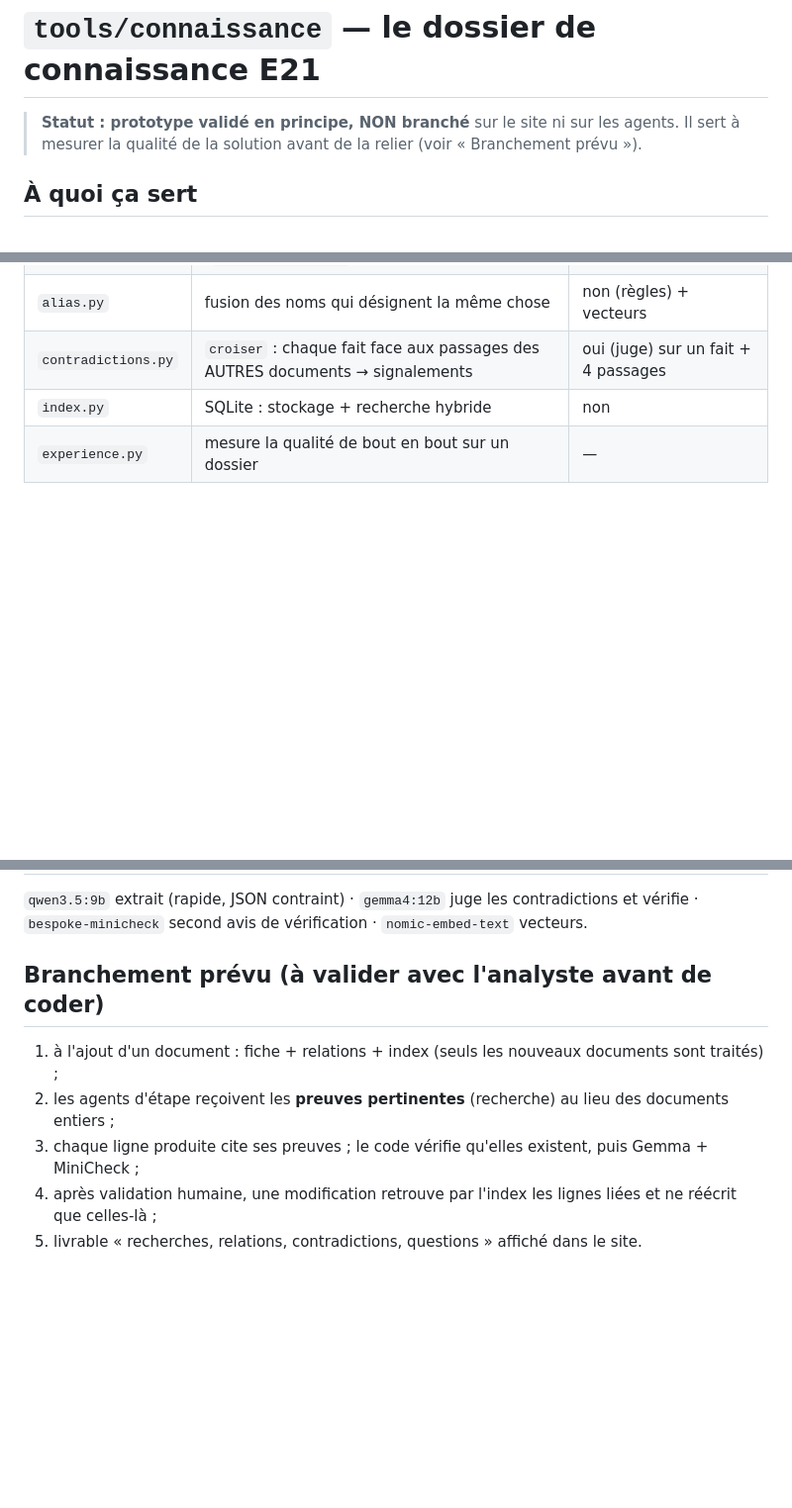
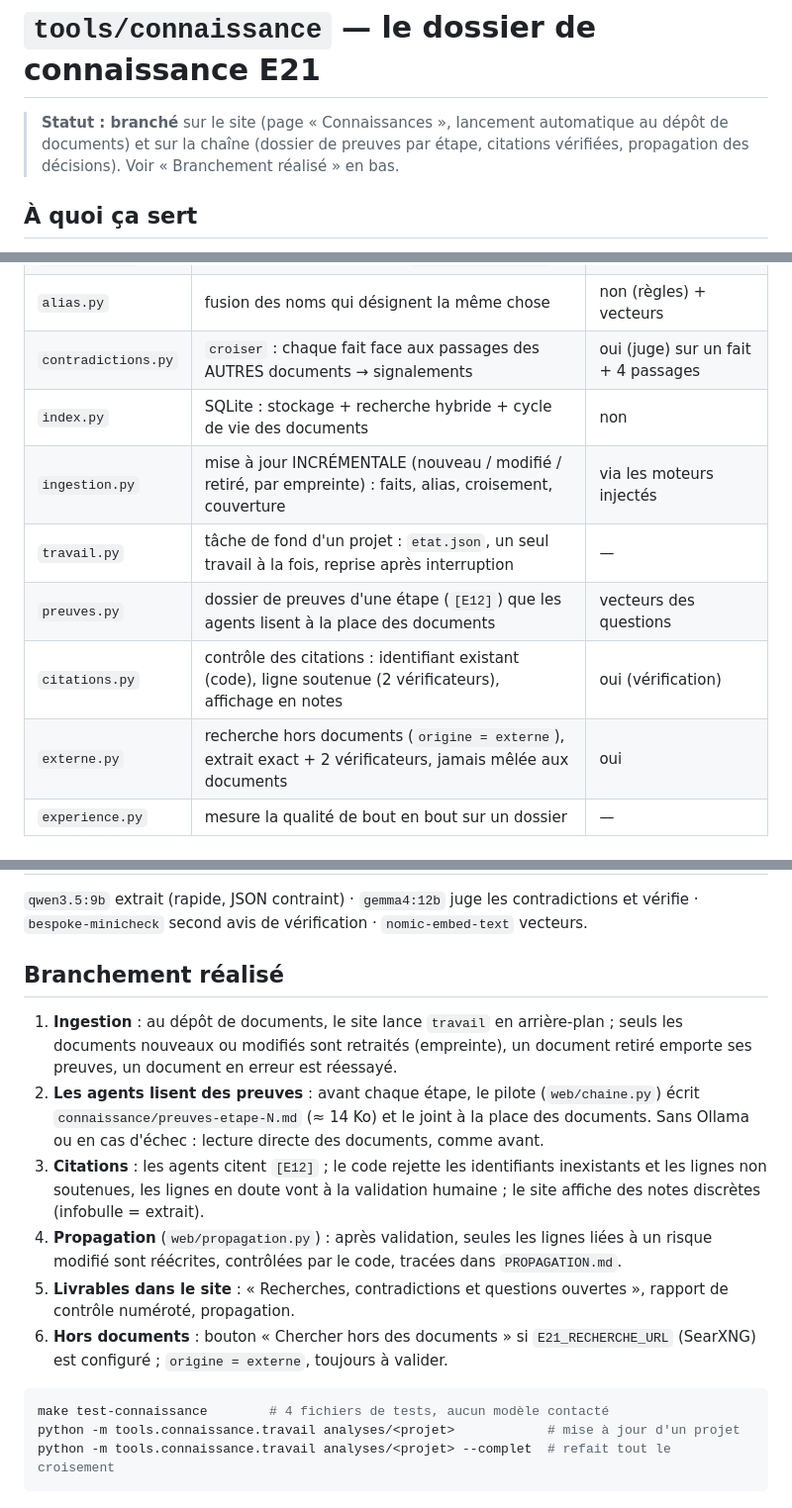
Before and after one commit to MelvinBzh/management_de_la_securite, a Markdown page: tools/connaissance/README.md, 3 parts joined by grey strips. Shown at 99% size. Rendered like a GitHub page; blank space fills up the shorter version.

Commit message:
docs(connaissance): etat de realisation et branchement

````diff
--- a/tools/connaissance/README.md
+++ b/tools/connaissance/README.md
@@ -1,7 +1,7 @@
 # `tools/connaissance` — le dossier de connaissance E21
 
-> **Statut : prototype validé en principe, NON branché** sur le site ni sur les agents. Il sert à mesurer
-> la qualité de la solution avant de la relier (voir « Branchement prévu »).
+> **Statut : branché** sur le site (page « Connaissances », lancement automatique au dépôt de documents) et sur la chaîne
+> (dossier de preuves par étape, citations vérifiées, propagation des décisions). Voir « Branchement réalisé » en bas.
 
 ## À quoi ça sert
 
@@ -42,7 +42,12 @@ flowchart LR
 | `relations.py` | entités et relations typées (`Relation.verifiee`) | oui (extraction) |
 | `alias.py` | fusion des noms qui désignent la même chose | non (règles) + vecteurs |
 | `contradictions.py` | `croiser` : chaque fait face aux passages des AUTRES documents → signalements | oui (juge) sur un fait + 4 passages |
-| `index.py` | SQLite : stockage + recherche hybride | non |
+| `index.py` | SQLite : stockage + recherche hybride + cycle de vie des documents | non |
+| `ingestion.py` | mise à jour INCRÉMENTALE (nouveau / modifié / retiré, par empreinte) : faits, alias, croisement, couverture | via les moteurs injectés |
+| `travail.py` | tâche de fond d'un projet : `etat.json`, un seul travail à la fois, reprise après interruption | — |
+| `preuves.py` | dossier de preuves d'une étape (`[E12]`) que les agents lisent à la place des documents | vecteurs des questions |
+| `citations.py` | contrôle des citations : identifiant existant (code), ligne soutenue (2 vérificateurs), affichage en notes | oui (vérification) |
+| `externe.py` | recherche hors documents (`origine = externe`), extrait exact + 2 vérificateurs, jamais mêlée aux documents | oui |
 | `experience.py` | mesure la qualité de bout en bout sur un dossier | — |
 
 ## Ce qui a été mesuré (Nordval : 22 documents, 38 Ko, RTX 5070)
@@ -91,10 +96,17 @@ sqlite3 connaissance.sqlite "SELECT genre, doc, libelle FROM elements LIMIT 10;"
 `qwen3.5:9b` extrait (rapide, JSON contraint) · `gemma4:12b` juge les contradictions et vérifie ·
 `bespoke-minicheck` second avis de vérification · `nomic-embed-text` vecteurs.
 
-## Branchement prévu (à valider avec l'analyste avant de coder)
+## Branchement réalisé
 
-1. à l'ajout d'un document : fiche + relations + index (seuls les nouveaux documents sont traités) ;
-2. les agents d'étape reçoivent les **preuves pertinentes** (recherche) au lieu des documents entiers ;
-3. chaque ligne produite cite ses preuves ; le code vérifie qu'elles existent, puis Gemma + MiniCheck ;
-4. après validation humaine, une modification retrouve par l'index les lignes liées et ne réécrit que celles-là ;
-5. livrable « recherches, relations, contradictions, questions » affiché dans le site.
+1. **Ingestion** : au dépôt de documents, le site lance `travail` en arrière-plan ; seuls les documents nouveaux ou modifiés sont retraités (empreinte), un document retiré emporte ses preuves, un document en erreur est réessayé.
+2. **Les agents lisent des preuves** : avant chaque étape, le pilote (`web/chaine.py`) écrit `connaissance/preuves-etape-N.md` (≈ 14 Ko) et le joint à la place des documents. Sans Ollama ou en cas d'échec : lecture directe des documents, comme avant.
+3. **Citations** : les agents citent `[E12]` ; le code rejette les identifiants inexistants et les lignes non soutenues, les lignes en doute vont à la validation humaine ; le site affiche des notes discrètes (infobulle = extrait).
+4. **Propagation** (`web/propagation.py`) : après validation, seules les lignes liées à un risque modifié sont réécrites, contrôlées par le code, tracées dans `PROPAGATION.md`.
+5. **Livrables dans le site** : « Recherches, contradictions et questions ouvertes », rapport de contrôle numéroté, propagation.
+6. **Hors documents** : bouton « Chercher hors des documents » si `E21_RECHERCHE_URL` (SearXNG) est configuré ; `origine = externe`, toujours à valider.
+
+```bash
+make test-connaissance        # 4 fichiers de tests, aucun modèle contacté
+python -m tools.connaissance.travail analyses/<projet>            # mise à jour d'un projet
+python -m tools.connaissance.travail analyses/<projet> --complet  # refait tout le croisement
+```
````
Also changed, not shown: documentation/technique/09-dossier-de-connaissance.md (+18 -3 lines).
